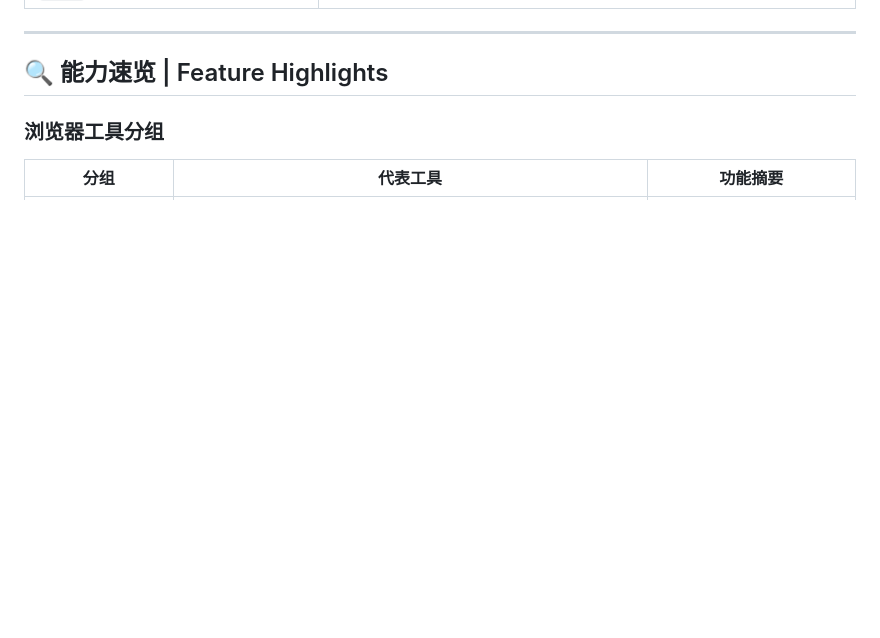
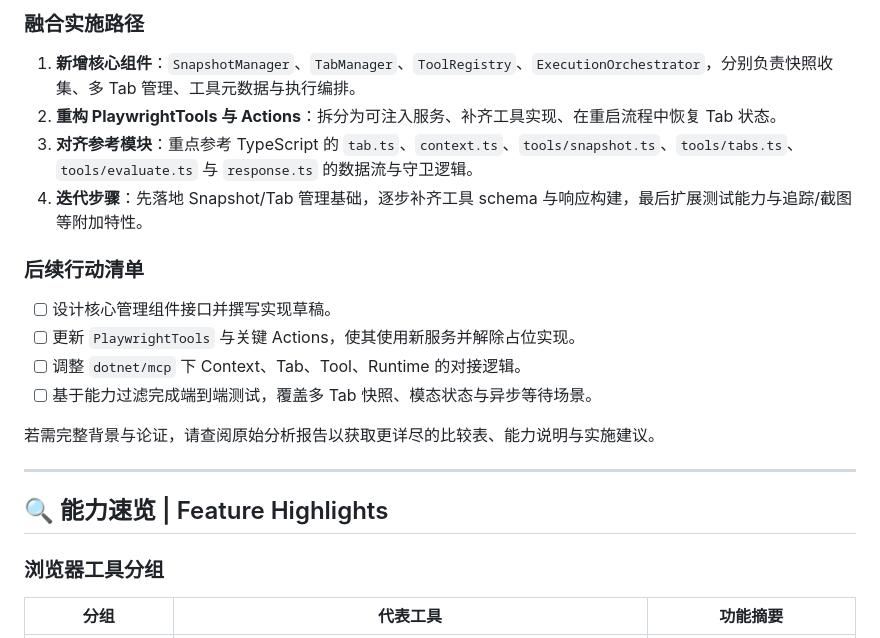
Before and after one commit to HSOffice/playwright-dotnet-mcp, a Markdown page: README.md, the part around one of its changes. Rendered like a GitHub page; blank space fills up the shorter version.

Commit message:
docs: summarize analysis report in readme

```diff
--- a/README.md
+++ b/README.md
@@ -21,3 +57,18 @@ Playwright .NET MCP 为需要将浏览器能力暴露给大语言模型 (LLM)
+### 融合实施路径
+
+1. **新增核心组件**：`SnapshotManager`、`TabManager`、`ToolRegistry`、`ExecutionOrchestrator`，分别负责快照收集、多 Tab 管理、工具元数据与执行编排。
+2. **重构 PlaywrightTools 与 Actions**：拆分为可注入服务、补齐工具实现、在重启流程中恢复 Tab 状态。
+3. **对齐参考模块**：重点参考 TypeScript 的 `tab.ts`、`context.ts`、`tools/snapshot.ts`、`tools/tabs.ts`、`tools/evaluate.ts` 与 `response.ts` 的数据流与守卫逻辑。
+4. **迭代步骤**：先落地 Snapshot/Tab 管理基础，逐步补齐工具 schema 与响应构建，最后扩展测试能力与追踪/截图等附加特性。
+
+### 后续行动清单
+
+- [ ] 设计核心管理组件接口并撰写实现草稿。
+- [ ] 更新 `PlaywrightTools` 与关键 Actions，使其使用新服务并解除占位实现。
+- [ ] 调整 `dotnet/mcp` 下 Context、Tab、Tool、Runtime 的对接逻辑。
+- [ ] 基于能力过滤完成端到端测试，覆盖多 Tab 快照、模态状态与异步等待场景。
+
+若需完整背景与论证，请查阅原始分析报告以获取更详尽的比较表、能力说明与实施建议。
 
 ---
 
```
Also changed, not shown: other parts of README.md (+36 -0 lines).
